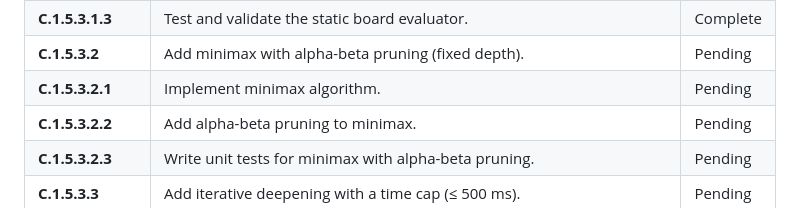
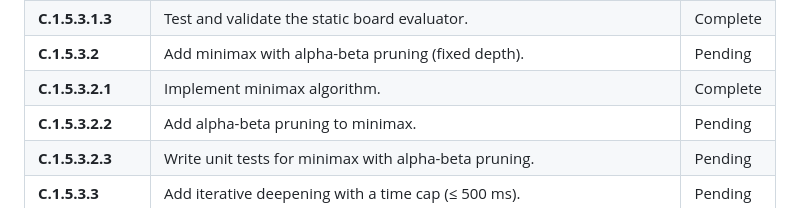
Before and after one commit to aaronlovi/duoplay_client, a Markdown page: requirements/requirements.2.md, the part around the change. Rendered like a GitHub page.

Commit message:
Complete implementation of minimax algorithm in requirements documentation

```diff
--- a/requirements/requirements.2.md
+++ b/requirements/requirements.2.md
@@ -35,7 +35,7 @@
 | **C.1.5.3.1.2** | Implement potential connections metric. | Complete |
 | **C.1.5.3.1.3** | Test and validate the static board evaluator. | Complete |
 | **C.1.5.3.2** | Add minimax with alpha-beta pruning (fixed depth). | Pending |
-| **C.1.5.3.2.1** | Implement minimax algorithm. | Pending |
+| **C.1.5.3.2.1** | Implement minimax algorithm. | Complete |
 | **C.1.5.3.2.2** | Add alpha-beta pruning to minimax. | Pending |
 | **C.1.5.3.2.3** | Write unit tests for minimax with alpha-beta pruning. | Pending |
 | **C.1.5.3.3** | Add iterative deepening with a time cap (≤ 500 ms). | Pending |
```
